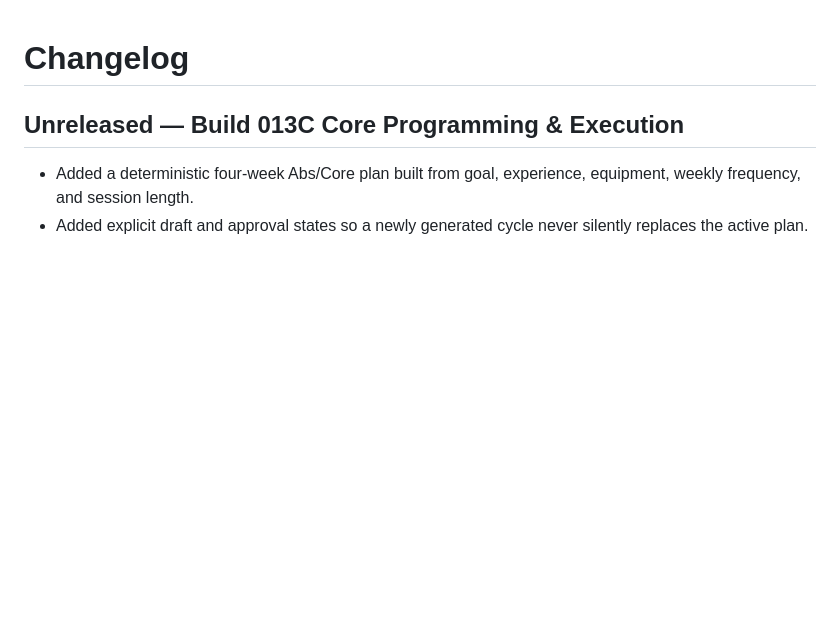
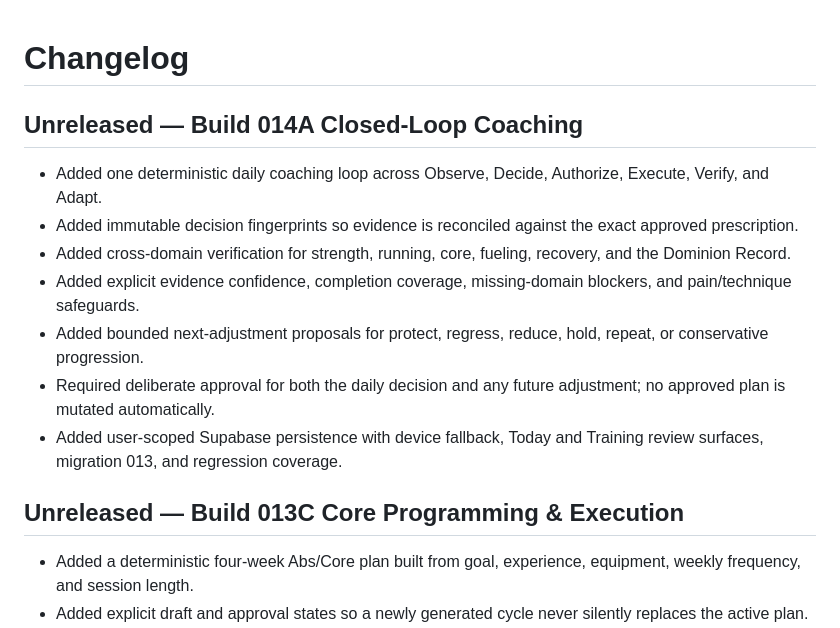
Before and after one commit to ekacker-bit/Coach-Dominion2, a Markdown page: CHANGELOG.md, the part around the change. GitHub-like rendering; blank space fills up the shorter version.

Commit message:
Build 014A closed-loop coaching: update CHANGELOG.md

```diff
--- a/CHANGELOG.md
+++ b/CHANGELOG.md
@@ -1,4 +1,14 @@
 # Changelog
+
+## Unreleased — Build 014A Closed-Loop Coaching
+
+- Added one deterministic daily coaching loop across Observe, Decide, Authorize, Execute, Verify, and Adapt.
+- Added immutable decision fingerprints so evidence is reconciled against the exact approved prescription.
+- Added cross-domain verification for strength, running, core, fueling, recovery, and the Dominion Record.
+- Added explicit evidence confidence, completion coverage, missing-domain blockers, and pain/technique safeguards.
+- Added bounded next-adjustment proposals for protect, regress, reduce, hold, repeat, or conservative progression.
+- Required deliberate approval for both the daily decision and any future adjustment; no approved plan is mutated automatically.
+- Added user-scoped Supabase persistence with device fallback, Today and Training review surfaces, migration 013, and regression coverage.
 
 ## Unreleased — Build 013C Core Programming & Execution
 
```
